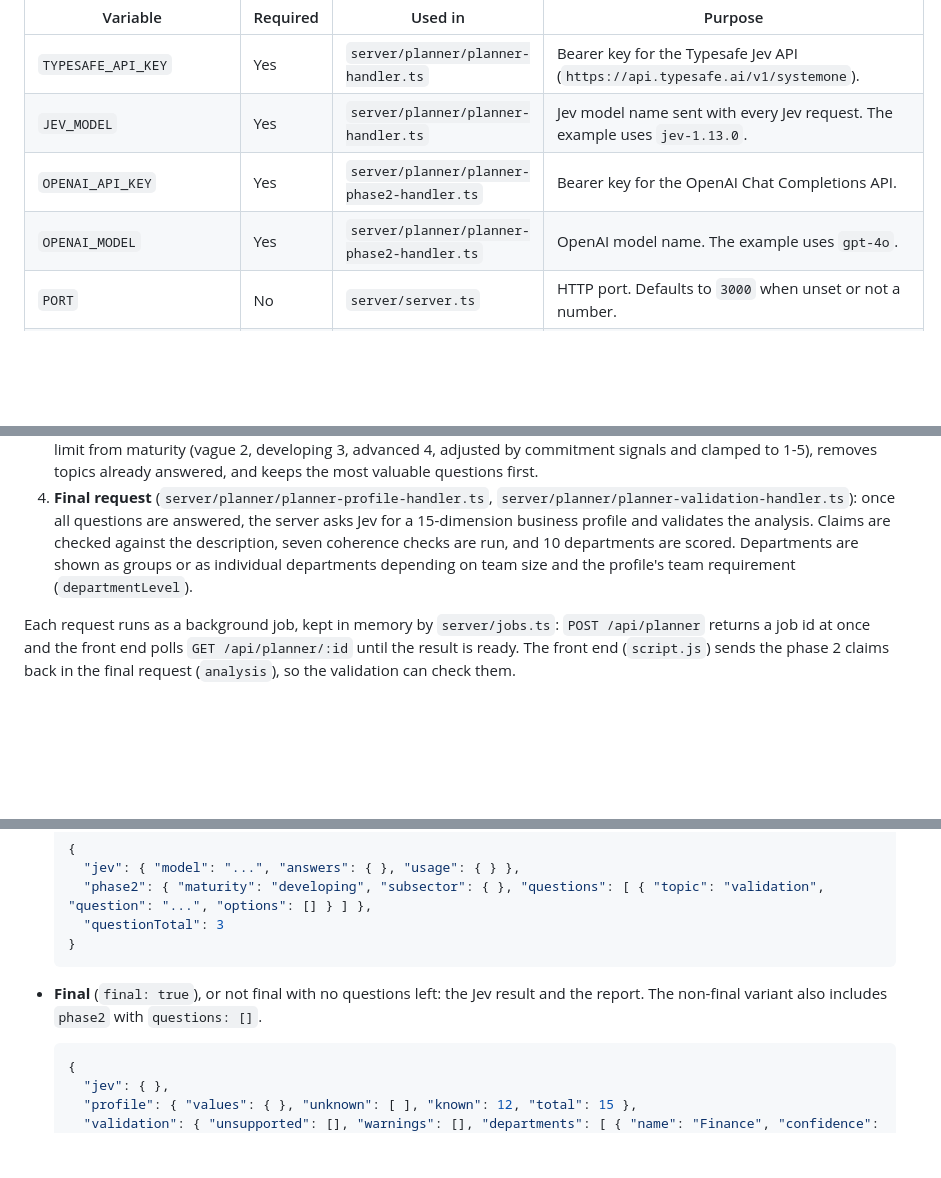
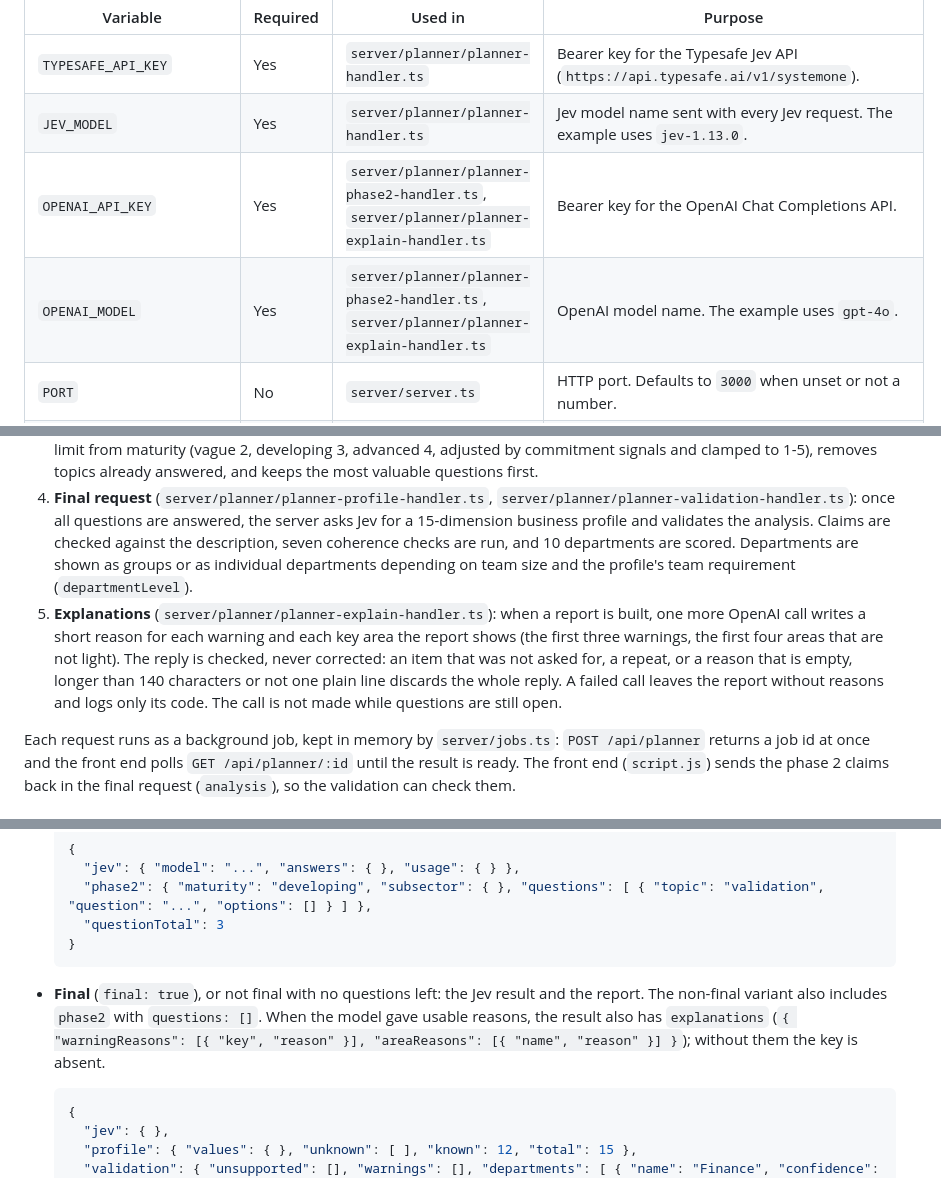
Before and after one commit to Brawliot/PBS, a Markdown page: README.md, 3 parts joined by grey strips. Drawn GitHub-style; blank space fills up the shorter version.

Commit message:
Document the report explanations in the README (documentation)
The planner runs one more OpenAI call when a report is built: a short
reason for each shown warning and key area. This adds it to the pipeline
steps, to the environment variables that call uses, and to the shape of
the result, with its failure rules.

Claude-Session: https://claude.ai/code/session_012TxUucZhBHMqzAxQAGdYns

````diff
--- a/README.md
+++ b/README.md
@@ -41,8 +41,8 @@ Read from the environment in `server/.env` (loaded by `--env-file=.env`).
 | --- | --- | --- | --- |
 | `TYPESAFE_API_KEY` | Yes | `server/planner/planner-handler.ts` | Bearer key for the Typesafe Jev API (`https://api.typesafe.ai/v1/systemone`). |
 | `JEV_MODEL` | Yes | `server/planner/planner-handler.ts` | Jev model name sent with every Jev request. The example uses `jev-1.13.0`. |
-| `OPENAI_API_KEY` | Yes | `server/planner/planner-phase2-handler.ts` | Bearer key for the OpenAI Chat Completions API. |
-| `OPENAI_MODEL` | Yes | `server/planner/planner-phase2-handler.ts` | OpenAI model name. The example uses `gpt-4o`. |
+| `OPENAI_API_KEY` | Yes | `server/planner/planner-phase2-handler.ts`, `server/planner/planner-explain-handler.ts` | Bearer key for the OpenAI Chat Completions API. |
+| `OPENAI_MODEL` | Yes | `server/planner/planner-phase2-handler.ts`, `server/planner/planner-explain-handler.ts` | OpenAI model name. The example uses `gpt-4o`. |
 | `PORT` | No | `server/server.ts` | HTTP port. Defaults to `3000` when unset or not a number. |
 | `DATABASE_URL` | No | `server/server.ts`, `server/db/migrate-cli.ts` | PostgreSQL connection string (`postgres://user:password@host:port/database`) where the users, their sessions, the reports and the plans are stored. Without it there are no accounts: sign-up and sign-in answer `503`, and so do the planner and the plan routes. The start page still loads. |
 | `TEST_DATABASE_URL` | No | `server/test/db/` | A PostgreSQL database for the integration tests. Each run uses its own schema, dropped at the end. Without it those tests are skipped. |
@@ -110,6 +110,7 @@ HSTS and TLS are not in the server: they belong to the proxy in front of it (see
 2. **OpenAI, phase 2** (`server/planner/planner-phase2-handler.ts`): rates the maturity of the idea (`vague`, `developing`, `advanced`), fills the analysis sections (subsector, location, target customer, value proposition, revenue model, stage, competition, constraints) and proposes follow-up questions with a strict JSON schema.
 3. **Question policy** (`server/planner/question-policy.ts`): the model proposes, the server decides. It sets the question limit from maturity (vague 2, developing 3, advanced 4, adjusted by commitment signals and clamped to 1-5), removes topics already answered, and keeps the most valuable questions first.
 4. **Final request** (`server/planner/planner-profile-handler.ts`, `server/planner/planner-validation-handler.ts`): once all questions are answered, the server asks Jev for a 15-dimension business profile and validates the analysis. Claims are checked against the description, seven coherence checks are run, and 10 departments are scored. Departments are shown as groups or as individual departments depending on team size and the profile's team requirement (`departmentLevel`).
+5. **Explanations** (`server/planner/planner-explain-handler.ts`): when a report is built, one more OpenAI call writes a short reason for each warning and each key area the report shows (the first three warnings, the first four areas that are not light). The reply is checked, never corrected: an item that was not asked for, a repeat, or a reason that is empty, longer than 140 characters or not one plain line discards the whole reply. A failed call leaves the report without reasons and logs only its code. The call is not made while questions are still open.
 
 Each request runs as a background job, kept in memory by `server/jobs.ts`: `POST /api/planner` returns a job id at once and the front end polls `GET /api/planner/:id` until the result is ready. The front end (`script.js`) sends the phase 2 claims back in the final request (`analysis`), so the validation can check them.
 
@@ -187,7 +188,7 @@ The `result` of a done job has one of these shapes:
   }
   ```
 
-- **Final** (`final: true`), or not final with no questions left: the Jev result and the report. The non-final variant also includes `phase2` with `questions: []`.
+- **Final** (`final: true`), or not final with no questions left: the Jev result and the report. The non-final variant also includes `phase2` with `questions: []`. When the model gave usable reasons, the result also has `explanations` (`{ "warningReasons": [{ "key", "reason" }], "areaReasons": [{ "name", "reason" }] }`); without them the key is absent.
 
   ```json
   {
````
